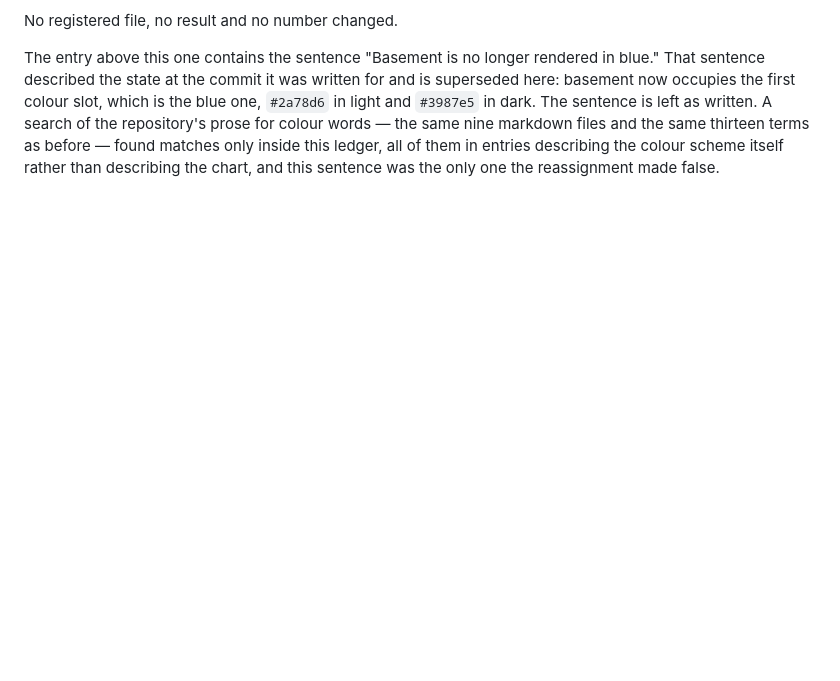
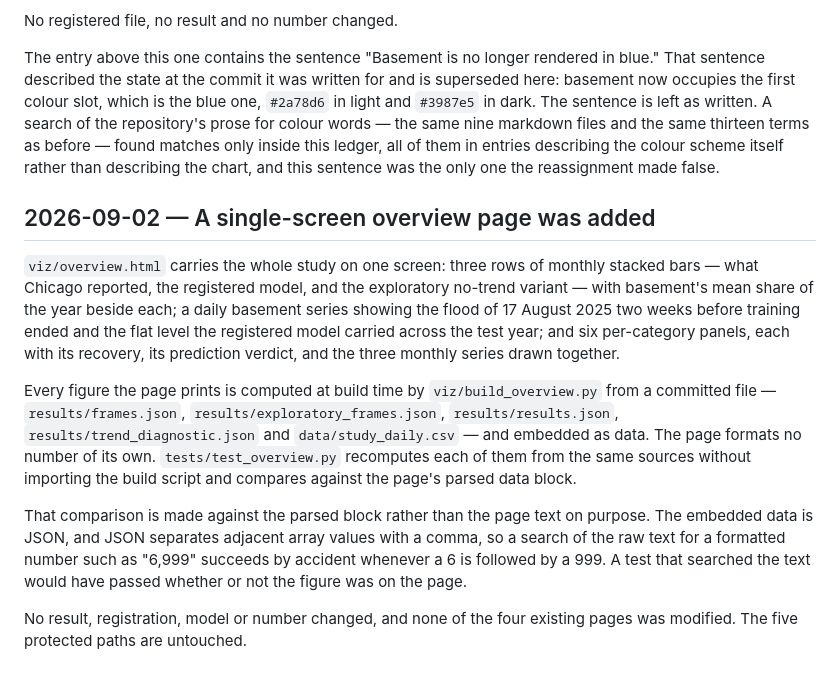
Before and after one commit to TheoJHoward/chicago-311-weather, a Markdown page: HISTORY.md, the part around the change. GitHub-like rendering; blank space fills up the shorter version.

```diff
--- a/HISTORY.md
+++ b/HISTORY.md
@@ -203,3 +203,30 @@ markdown files and the same thirteen terms as before — found matches only
 inside this ledger, all of them in entries describing the colour scheme itself
 rather than describing the chart, and this sentence was the only one the
 reassignment made false.
+
+## 2026-09-02 — A single-screen overview page was added
+
+`viz/overview.html` carries the whole study on one screen: three rows of
+monthly stacked bars — what Chicago reported, the registered model, and the
+exploratory no-trend variant — with basement's mean share of the year beside
+each; a daily basement series showing the flood of 17 August 2025 two weeks
+before training ended and the flat level the registered model carried across
+the test year; and six per-category panels, each with its recovery, its
+prediction verdict, and the three monthly series drawn together.
+
+Every figure the page prints is computed at build time by
+`viz/build_overview.py` from a committed file — `results/frames.json`,
+`results/exploratory_frames.json`, `results/results.json`,
+`results/trend_diagnostic.json` and `data/study_daily.csv` — and embedded as
+data. The page formats no number of its own. `tests/test_overview.py`
+recomputes each of them from the same sources without importing the build
+script and compares against the page's parsed data block.
+
+That comparison is made against the parsed block rather than the page text on
+purpose. The embedded data is JSON, and JSON separates adjacent array values
+with a comma, so a search of the raw text for a formatted number such as
+"6,999" succeeds by accident whenever a 6 is followed by a 999. A test that
+searched the text would have passed whether or not the figure was on the page.
+
+No result, registration, model or number changed, and none of the four existing
+pages was modified. The five protected paths are untouched.
```
Also changed, not shown: README.md (+1 -0 lines).
